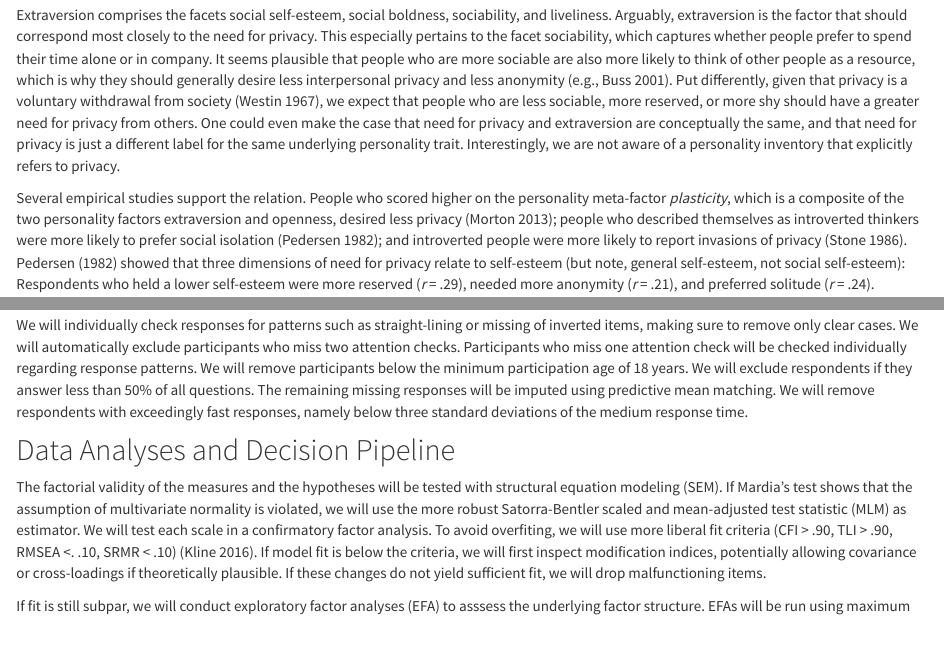
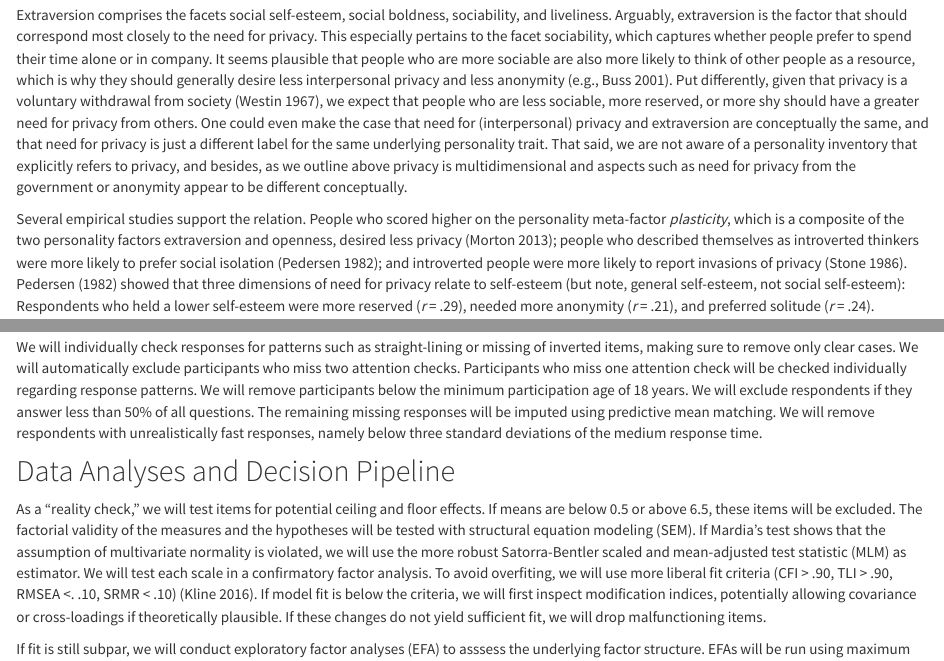
Before and after one commit to tdienlin/Who_Needs_Privacy_RR, an R Markdown document (proposal.Rmd): the page in a window 1100 px wide, from 2740 px down, and a second part further down, joined at a grey line. The pictures show the output file proposal.html that the author committed with the source, opened offline; library style sheets and scripts come from the installed R packages.

Commit message:
- small changes to Intro

```diff
--- a/proposal.Rmd
+++ b/proposal.Rmd
@@ -204,8 +204,9 @@
 This especially pertains to the facet sociability, which captures whether people prefer to spend their time alone or in company.
 It seems plausible that people who are more sociable are also more likely to think of other people as a resource, which is why they should generally desire less interpersonal privacy and less anonymity [e.g., @bussPsychologicalDimensionsSelf2001].
 Put differently, given that privacy is a voluntary withdrawal from society [@westinPrivacyFreedom1967], we expect that people who are less sociable, more reserved, or more shy should have a greater need for privacy from others.
-One could even make the case that need for privacy and extraversion are conceptually the same, and that need for privacy is just a different label for the same underlying personality trait.
-Interestingly, we are not aware of a personality inventory that explicitly refers to privacy.
+One could even make the case that need for (interpersonal) privacy and extraversion are conceptually the same, and that need for privacy is just a different label for the same underlying personality trait.
+That said, we are not aware of a personality inventory that explicitly refers to privacy,
+and besides, as we outline above privacy is multidimensional and aspects such as need for privacy from the government or anonymity appear to be different conceptually.
 
 Several empirical studies support the relation.
 People who scored higher on the personality meta-factor _plasticity_, which is a composite of the two personality factors extraversion and openness, desired less privacy [@mortonMeasuringInherentPrivacy2013]; people who described themselves as introverted thinkers were more likely to prefer social isolation [@pedersenPersonalityCorrelatesPrivacy1982]; and introverted people were more likely to report invasions of privacy [@stoneRelationshipIntroversionExtraversion1986].
@@ -310,10 +311,12 @@
 We will remove participants below the minimum participation age of 18 years.
 We will exclude respondents if they answer less than 50% of all questions.
 The remaining missing responses will be imputed using predictive mean matching.
-We will remove respondents with exceedingly fast responses, namely below three standard deviations of the medium response time.
+We will remove respondents with unrealistically fast responses, namely below three standard deviations of the medium response time.
 
 ## Data Analyses and Decision Pipeline
 
+As a "reality check", we will test items for potential ceiling and floor effects.
+If means are below 0.5 or above 6.5, these items will be excluded.
 The factorial validity of the measures and the hypotheses will be tested with structural equation modeling (SEM).
 If Mardia’s test shows that the assumption of multivariate normality is violated, we will use the more robust Satorra-Bentler scaled and mean-adjusted test statistic (MLM) as estimator.
 We will test each scale in a confirmatory factor analysis.
```
Also changed, not shown: proposal.html.
